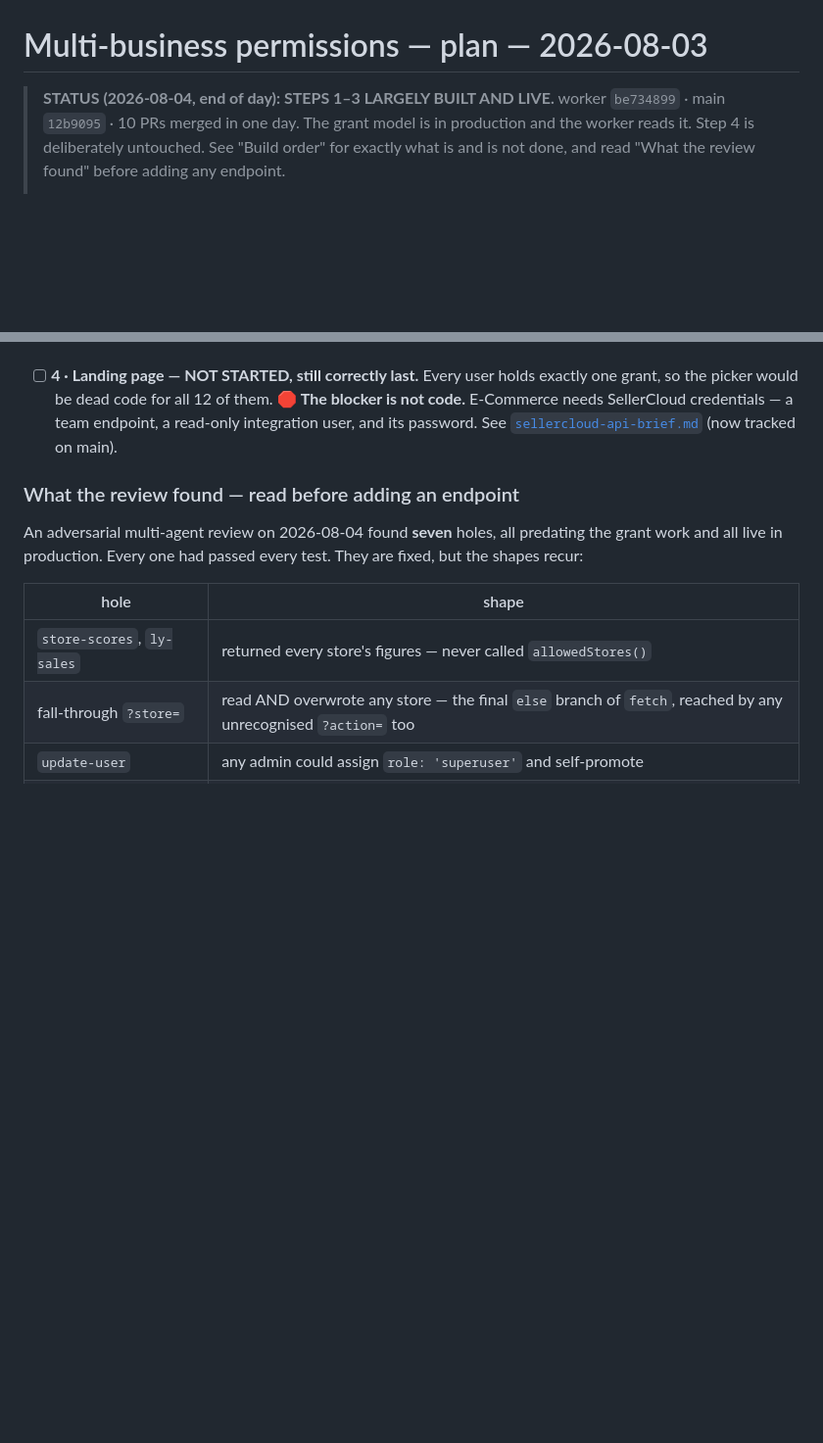
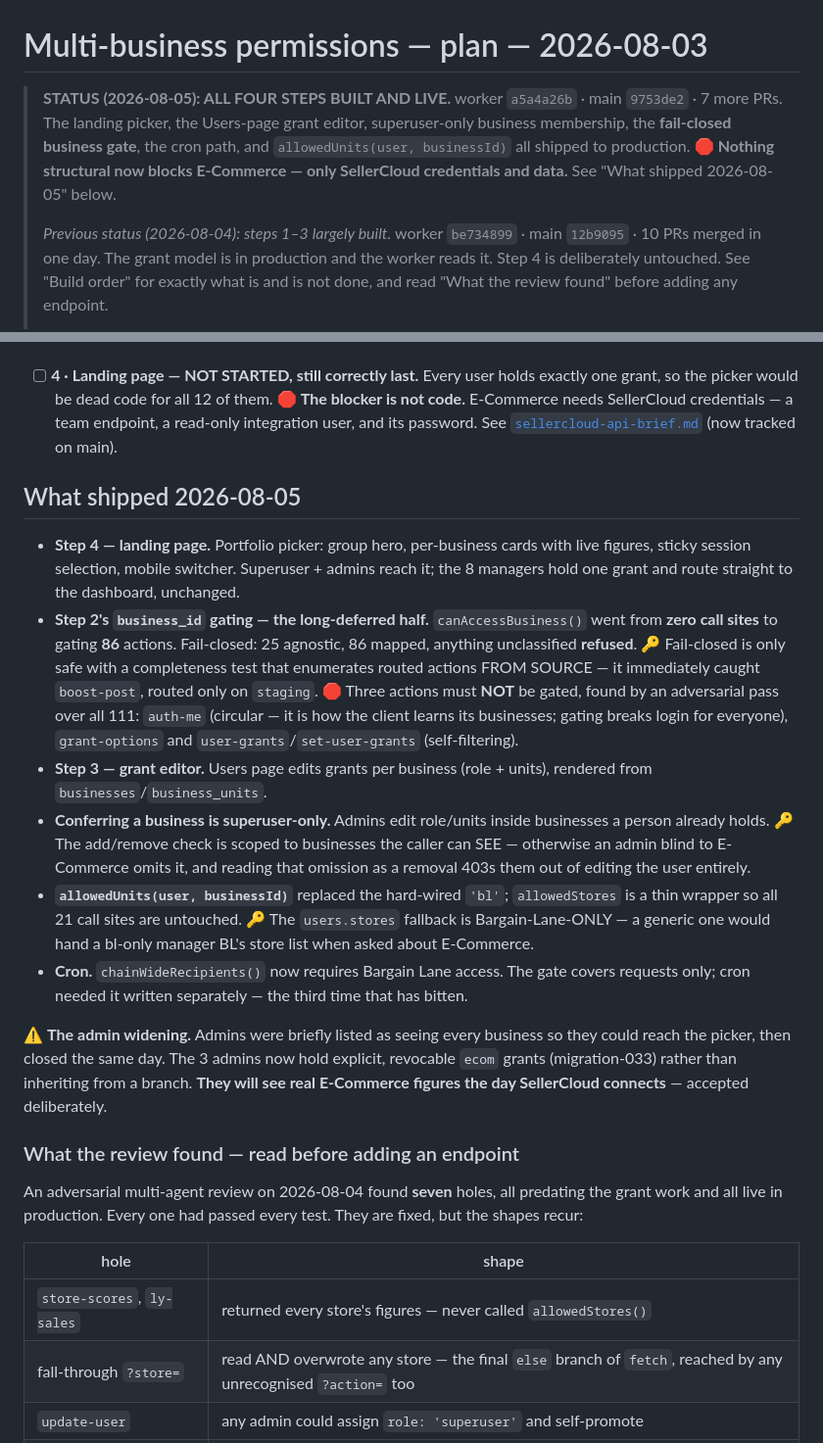
Before and after one commit to Droidan1/labor-dashboard, a Markdown page: tasks/multi-business-permissions.md, 2 parts joined by grey strips. Shown at 98% size. Rendered like a GitHub page; blank space fills up the shorter version.

Commit message:
Plan docs: record the completed multi-business permission model (#141)
All four build-order steps are live in prod (worker a5a4a26b). Records what
shipped 2026-08-05, the three actions that must NOT be business-gated, the
admin-widening episode and its accepted consequence, and the three items still
open — credential rotation, the regex-extraction test debt, and Boost's
unapplied migration-032.

Co-authored-by: Claude Opus 5 <noreply@anthropic.com>

```diff
--- a/tasks/multi-business-permissions.md
+++ b/tasks/multi-business-permissions.md
@@ -1,6 +1,13 @@
 # Multi-business permissions — plan — 2026-08-03
 
-> **STATUS (2026-08-04, end of day): STEPS 1–3 LARGELY BUILT AND LIVE.**
+> **STATUS (2026-08-05): ALL FOUR STEPS BUILT AND LIVE.** worker `a5a4a26b` ·
+> main `9753de2` · 7 more PRs. The landing picker, the Users-page grant editor,
+> superuser-only business membership, the **fail-closed business gate**, the cron
+> path, and `allowedUnits(user, businessId)` all shipped to production.
+> 🛑 **Nothing structural now blocks E-Commerce — only SellerCloud credentials
+> and data.** See "What shipped 2026-08-05" below.
+>
+> _Previous status (2026-08-04): steps 1–3 largely built._
 > worker `be734899` · main `12b9095` · 10 PRs merged in one day.
 > The grant model is in production and the worker reads it. Step 4 is
 > deliberately untouched. See "Build order" for exactly what is and is not done,
@@ -221,6 +228,38 @@ lands when it's already true.
       a team endpoint, a read-only integration user, and its password. See
       [`sellercloud-api-brief.md`](sellercloud-api-brief.md) (now tracked on main).
 
+## What shipped 2026-08-05
+
+- **Step 4 — landing page.** Portfolio picker: group hero, per-business cards with
+  live figures, sticky session selection, mobile switcher. Superuser + admins reach
+  it; the 8 managers hold one grant and route straight to the dashboard, unchanged.
+- **Step 2's `business_id` gating — the long-deferred half.** `canAccessBusiness()`
+  went from **zero call sites** to gating **86** actions. Fail-closed: 25 agnostic,
+  86 mapped, anything unclassified **refused**.
+  🔑 Fail-closed is only safe with a completeness test that enumerates routed actions
+  FROM SOURCE — it immediately caught `boost-post`, routed only on `staging`.
+  🛑 Three actions must **NOT** be gated, found by an adversarial pass over all 111:
+  `auth-me` (circular — it is how the client learns its businesses; gating breaks
+  login for everyone), `grant-options` and `user-grants`/`set-user-grants`
+  (self-filtering).
+- **Step 3 — grant editor.** Users page edits grants per business (role + units),
+  rendered from `businesses`/`business_units`.
+- **Conferring a business is superuser-only.** Admins edit role/units inside
+  businesses a person already holds. 🔑 The add/remove check is scoped to businesses
+  the caller can SEE — otherwise an admin blind to E-Commerce omits it, and reading
+  that omission as a removal 403s them out of editing the user entirely.
+- **`allowedUnits(user, businessId)`** replaced the hard-wired `'bl'`; `allowedStores`
+  is a thin wrapper so all 21 call sites are untouched. 🔑 The `users.stores` fallback
+  is Bargain-Lane-ONLY — a generic one would hand a bl-only manager BL's store list
+  when asked about E-Commerce.
+- **Cron.** `chainWideRecipients()` now requires Bargain Lane access. The gate covers
+  requests only; cron needed it written separately — the third time that has bitten.
+
+⚠️ **The admin widening.** Admins were briefly listed as seeing every business so they
+could reach the picker, then closed the same day. The 3 admins now hold explicit,
+revocable `ecom` grants (migration-033) rather than inheriting from a branch. **They
+will see real E-Commerce figures the day SellerCloud connects** — accepted deliberately.
+
 ### What the review found — read before adding an endpoint
 
 An adversarial multi-agent review on 2026-08-04 found **seven** holes, all
```
Also changed, not shown: PLAN.md (+25 -1 lines).
